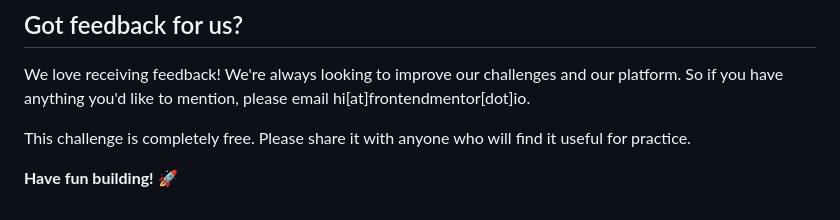
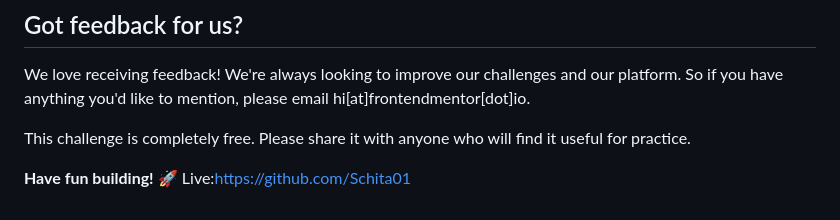
Before and after one commit to Schita01/tip-calculator-app-main, a Markdown page: README.md, the part around the change. Rendered like a GitHub page.

Commit message:
Update README.md
Live:

```diff
--- a/README.md
+++ b/README.md
@@ -91,3 +91,4 @@ We love receiving feedback! We're always looking to improve our challenges and o
 This challenge is completely free. Please share it with anyone who will find it useful for practice.
 
 **Have fun building!** 🚀
+Live:https://github.com/Schita01
```
